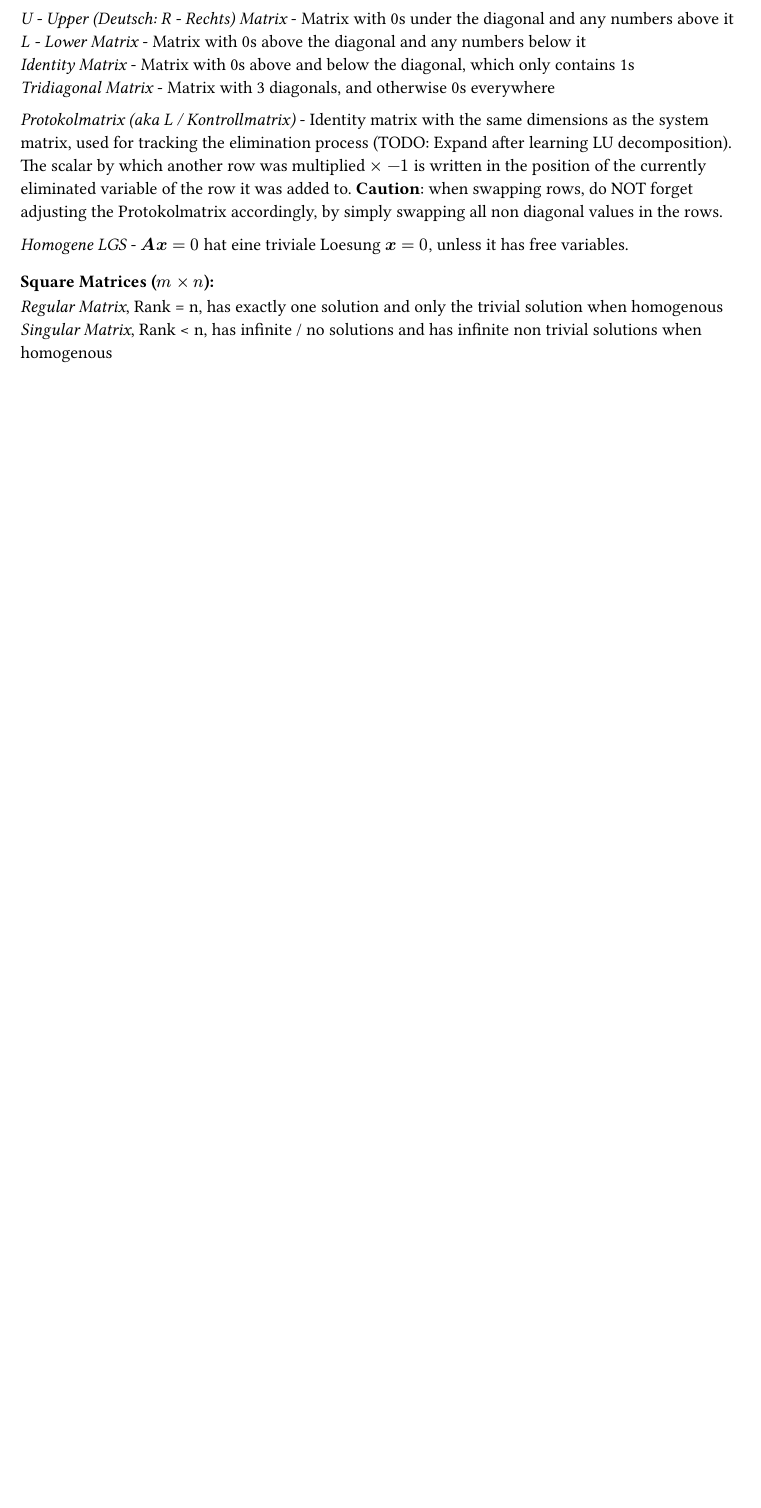
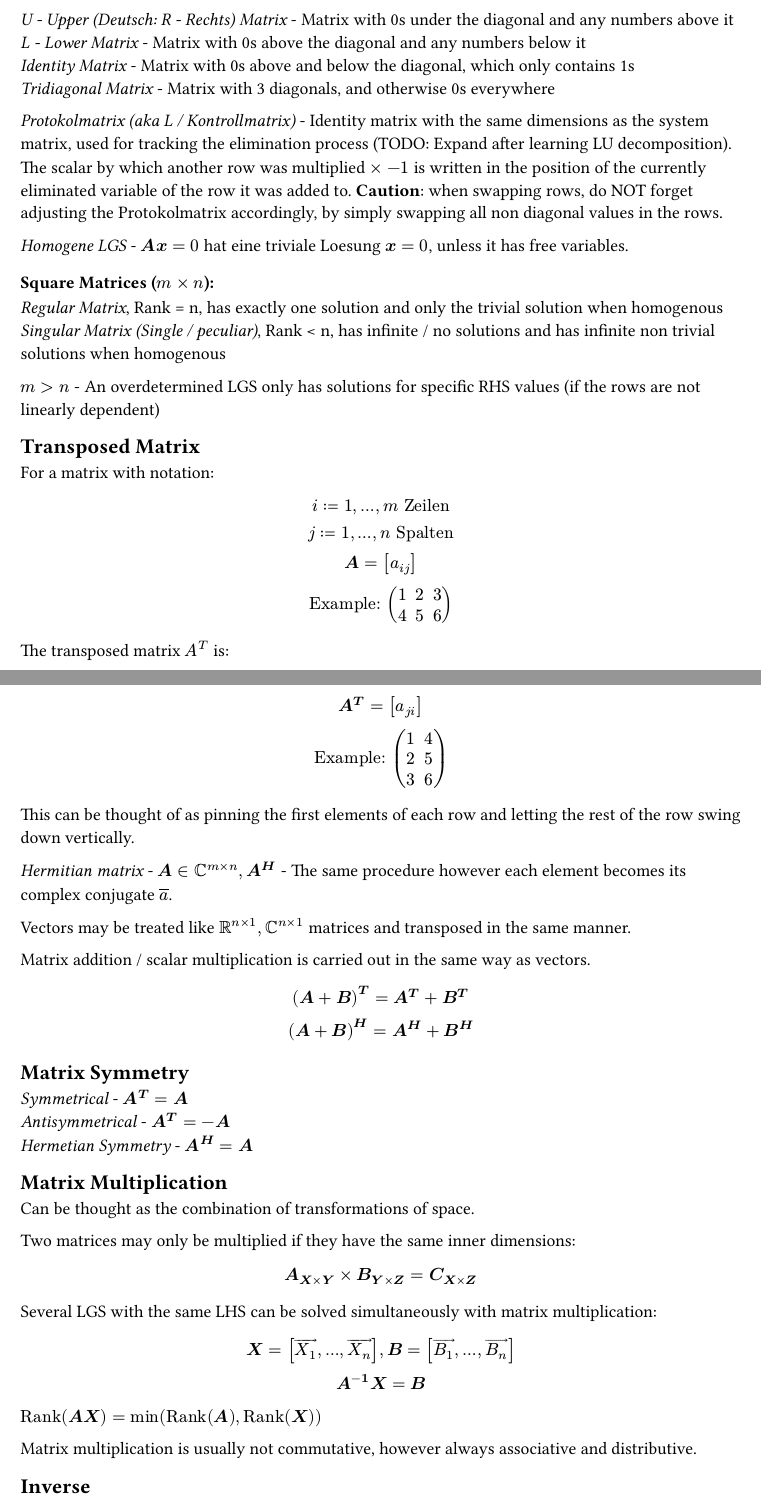
Before and after one commit to kalekdev/uni, a Typst document (semester-1/lineare-algebra/notes.typ): part of page 2 of 2 before the commit and two parts of pages 2 and 3 of 3 after it, the two joined at a grey line, cut so that both start at the same text, the shorter picture padded with empty space. The pictures show the PDF file semester-1/lineare-algebra/notes.pdf that the author committed with the source.

Commit message:
Matrix multiplication linalg notes

```diff
--- a/semester-1/lineare-algebra/notes.typ
+++ b/semester-1/lineare-algebra/notes.typ
@@ -103,4 +65,31 @@ it has free variables.\
 
 === Square Matrices ($m times n$):
 _Regular Matrix_, Rank = n, has exactly one solution and only the trivial solution when homogenous\
-_Singular Matrix_, Rank < n, has infinite / no solutions and has infinite non trivial solutions when homogenous
+_Singular Matrix (Single / peculiar)_, Rank < n, has infinite / no solutions and has infinite non trivial solutions when homogenous
+
+$m>n$ - An overdetermined LGS only has solutions for specific RHS values (if the rows are not linearly dependent)
+
+== Transposed Matrix
+For a matrix with notation:
+$
+  i := 1, ..., m "Zeilen"\
+  j := 1, ..., n "Spalten"\
+  bold(A) = [a_(i j)]\
+  "Example:" mat(1,2,3;4,5,6)
+$
+The transposed matrix $A^T$ is:
+$
+  bold(A^T) = [a_(j i)]\
+  "Example:" mat(1, 4;2, 5;3, 6)
+$
+This can be thought of as pinning the first elements of each row and letting the rest of the row swing down vertically.
+
+_Hermitian matrix_ - $bold(A) in CC^(m times n), bold(A^H)$ - The same procedure however each element becomes its complex conjugate $overline(a)$.
+
+Vectors may be treated like $RR^(n times 1), CC^(n times 1)$ matrices and transposed in the same manner.
+
+Matrix addition / scalar multiplication is carried out in the same way as vectors.
+
+$
+  bold((A + B)^T = A^T + B^T)\
+  bold((A + B)^H = A^H + B^H)\
@@ -106,0 +101,21 @@ _Singular Matrix_, Rank < n, has infinite / no solutions and has infinite non tr
+_Hermetian Symmetry_ - $bold(A^H) = bold(A)$\
+
+== Matrix Multiplication\
+Can be thought as the combination of transformations of space.
+
+Two matrices may only be multiplied if they have the same inner dimensions:
+$
+  bold(A_(X times Y) times B_(Y times Z) = C_(X times Z))
+$
+
+Several LGS with the same LHS can be solved simultaneously with matrix multiplication:\
+$
+  bold(X) = [arrow(X_1), ..., arrow(X_n)], bold(B) = [arrow(B_1), ..., arrow(B_n)]\
+  bold(A^(-1) X = B)
+$
+
+$"Rank"(bold(A X)) = min("Rank"(bold(A)), "Rank"(bold(X)))$
+
+Matrix multiplication is usually not commutative, however always associative and distributive.
+
+== Inverse
```
Also changed, not shown: semester-1/lineare-algebra/notes.pdf, semester-1/lineare-algebra/notes.typ (96 more changed lines).
